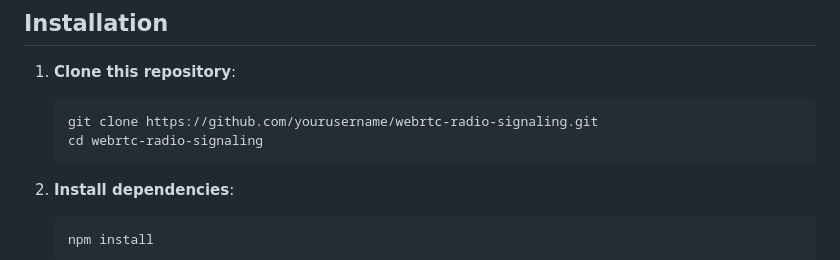
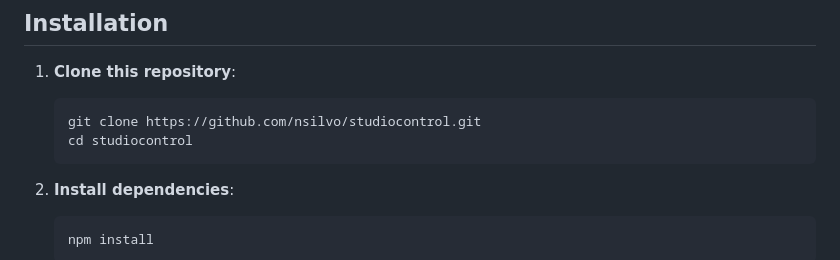
Before and after one commit to nsilvo/studiocontrol, a Markdown page: README.md, the part around the change. GitHub-like rendering.

````diff
--- a/README.md
+++ b/README.md
@@ -81,8 +81,8 @@ This repository provides a complete WebRTC-based remote audio contribution syste
 1. **Clone this repository**:
 
    ```bash
-   git clone https://github.com/yourusername/webrtc-radio-signaling.git
-   cd webrtc-radio-signaling
+   git clone https://github.com/nsilvo/studiocontrol.git
+   cd studiocontrol
    ```
 
 2. **Install dependencies**:
````
